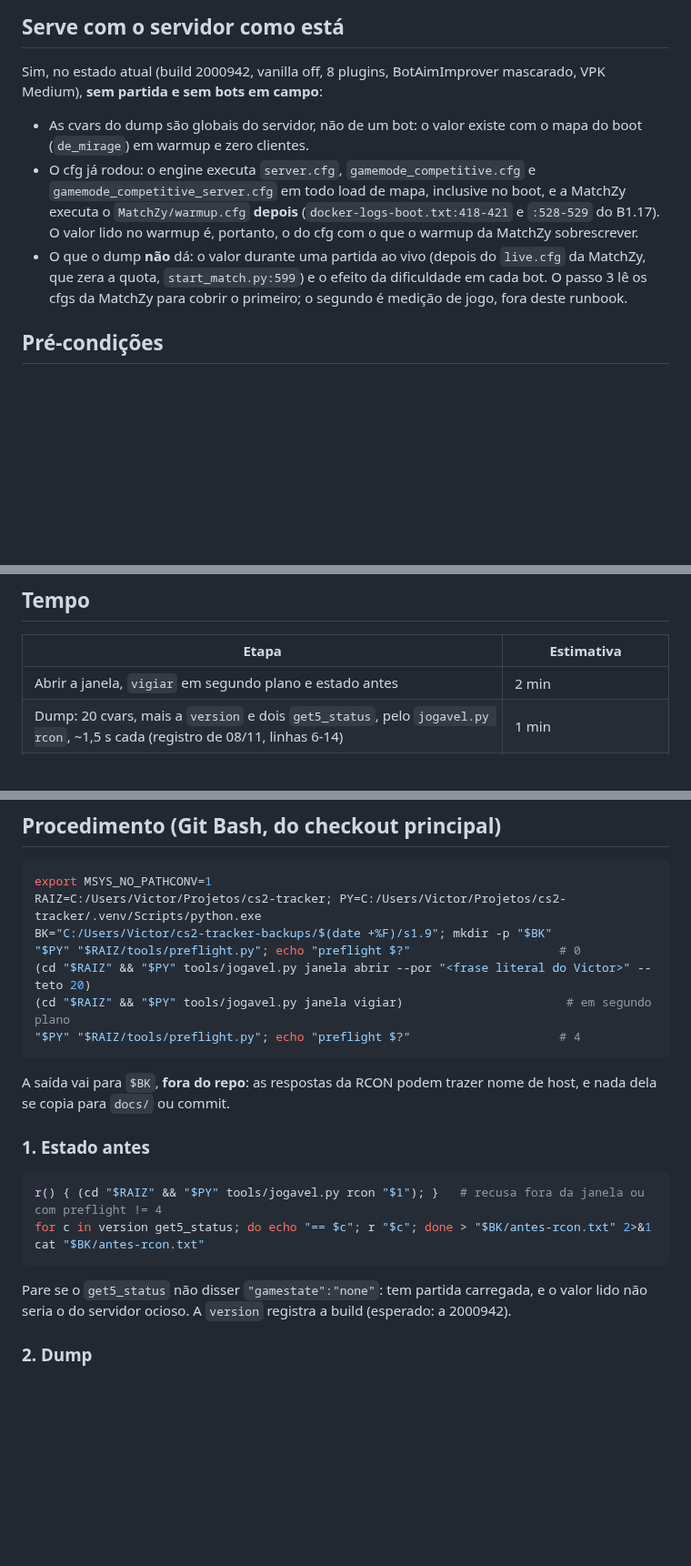
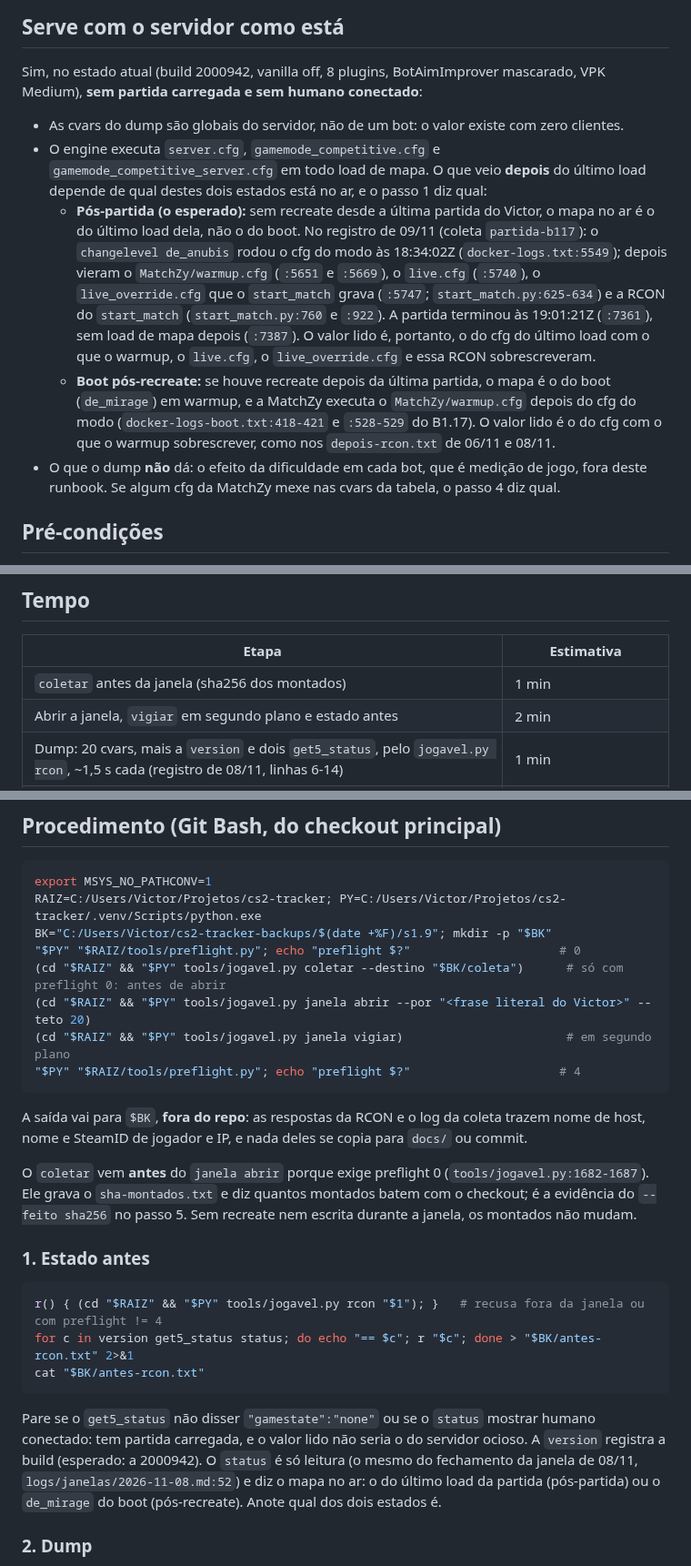
Before and after one commit to rossivictor/cs2-tracker, a Markdown page: docs/runbooks/s1.9-dump-cvars-bot.md, 3 parts joined by grey strips. Shown at 91% size. Rendered like a GitHub page; blank space fills up the shorter version.

````diff
--- a/docs/runbooks/s1.9-dump-cvars-bot.md
+++ b/docs/runbooks/s1.9-dump-cvars-bot.md
@@ -35,17 +47,26 @@ há snapshot nem rollback: a volta é só fechar a janela.
 ## Serve com o servidor como está
 
 Sim, no estado atual (build 2000942, vanilla off, 8 plugins, BotAimImprover mascarado, VPK
-Medium), **sem partida e sem bots em campo**:
+Medium), **sem partida carregada e sem humano conectado**:
 
-- As cvars do dump são globais do servidor, não de um bot: o valor existe com o mapa do boot
-  (`de_mirage`) em warmup e zero clientes.
-- O cfg já rodou: o engine executa `server.cfg`, `gamemode_competitive.cfg` e
-  `gamemode_competitive_server.cfg` em todo load de mapa, inclusive no boot, e a MatchZy executa
-  o `MatchZy/warmup.cfg` **depois** (`docker-logs-boot.txt:418-421` e `:528-529` do B1.17). O
-  valor lido no warmup é, portanto, o do cfg com o que o warmup da MatchZy sobrescrever.
-- O que o dump **não** dá: o valor durante uma partida ao vivo (depois do `live.cfg` da MatchZy,
-  que zera a quota, `start_match.py:599`) e o efeito da dificuldade em cada bot. O passo 3 lê os
-  cfgs da MatchZy para cobrir o primeiro; o segundo é medição de jogo, fora deste runbook.
+- As cvars do dump são globais do servidor, não de um bot: o valor existe com zero clientes.
+- O engine executa `server.cfg`, `gamemode_competitive.cfg` e `gamemode_competitive_server.cfg`
+  em todo load de mapa. O que veio **depois** do último load depende de qual destes dois estados
+  está no ar, e o passo 1 diz qual:
+  - **Pós-partida (o esperado):** sem recreate desde a última partida do Victor, o mapa no ar é o
+    do último load dela, não o do boot. No registro de 09/11 (coleta `partida-b117`): o
+    `changelevel de_anubis` rodou o cfg do modo às 18:34:02Z (`docker-logs.txt:5549`); depois
+    vieram o `MatchZy/warmup.cfg` (`:5651` e `:5669`), o `live.cfg` (`:5740`), o
+    `live_override.cfg` que o `start_match` grava (`:5747`; `start_match.py:625-634`) e a RCON
+    do `start_match` (`start_match.py:760` e `:922`). A partida terminou às 19:01:21Z (`:7361`),
+    sem load de mapa depois (`:7387`). O valor lido é, portanto, o do cfg do último load com o
+    que o warmup, o `live.cfg`, o `live_override.cfg` e essa RCON sobrescreveram.
+  - **Boot pós-recreate:** se houve recreate depois da última partida, o mapa é o do boot
+    (`de_mirage`) em warmup, e a MatchZy executa o `MatchZy/warmup.cfg` depois do cfg do modo
+    (`docker-logs-boot.txt:418-421` e `:528-529` do B1.17). O valor lido é o do cfg com o que o
+    warmup sobrescrever, como nos `depois-rcon.txt` de 06/11 e 08/11.
+- O que o dump **não** dá: o efeito da dificuldade em cada bot, que é medição de jogo, fora
+  deste runbook. Se algum cfg da MatchZy mexe nas cvars da tabela, o passo 4 diz qual.
 
 ## Pré-condições
 
@@ -61,6 +82,7 @@ Medium), **sem partida e sem bots em campo**:
 
 | Etapa | Estimativa |
 |---|---|
+| `coletar` antes da janela (sha256 dos montados) | 1 min |
 | Abrir a janela, `vigiar` em segundo plano e estado antes | 2 min |
 | Dump: 20 cvars, mais a `version` e dois `get5_status`, pelo `jogavel.py rcon`, ~1,5 s cada (registro de 08/11, linhas 6-14) | 1 min |
 | Diff contra o cfg e leitura dos cfgs da MatchZy | 2 min |
@@ -74,24 +96,32 @@ export MSYS_NO_PATHCONV=1
 RAIZ=C:/Users/Victor/Projetos/cs2-tracker; PY=C:/Users/Victor/Projetos/cs2-tracker/.venv/Scripts/python.exe
 BK="C:/Users/Victor/cs2-tracker-backups/$(date +%F)/s1.9"; mkdir -p "$BK"
 "$PY" "$RAIZ/tools/preflight.py"; echo "preflight $?"                     # 0
+(cd "$RAIZ" && "$PY" tools/jogavel.py coletar --destino "$BK/coleta")      # só com preflight 0: antes de abrir
 (cd "$RAIZ" && "$PY" tools/jogavel.py janela abrir --por "<frase literal do Victor>" --teto 20)
 (cd "$RAIZ" && "$PY" tools/jogavel.py janela vigiar)                       # em segundo plano
 "$PY" "$RAIZ/tools/preflight.py"; echo "preflight $?"                     # 4
 ```
 
-A saída vai para `$BK`, **fora do repo**: as respostas da RCON podem trazer nome de host, e
-nada dela se copia para `docs/` ou commit.
+A saída vai para `$BK`, **fora do repo**: as respostas da RCON e o log da coleta trazem nome
+de host, nome e SteamID de jogador e IP, e nada deles se copia para `docs/` ou commit.
+
+O `coletar` vem **antes** do `janela abrir` porque exige preflight 0 (`tools/jogavel.py:1682-1687`).
+Ele grava o `sha-montados.txt` e diz quantos montados batem com o checkout; é a evidência do
+`--feito sha256` no passo 5. Sem recreate nem escrita durante a janela, os montados não mudam.
 
 ### 1. Estado antes
 
 ```bash
 r() { (cd "$RAIZ" && "$PY" tools/jogavel.py rcon "$1"); }   # recusa fora da janela ou com preflight != 4
-for c in version get5_status; do echo "== $c"; r "$c"; done > "$BK/antes-rcon.txt" 2>&1
+for c in version get5_status status; do echo "== $c"; r "$c"; done > "$BK/antes-rcon.txt" 2>&1
 cat "$BK/antes-rcon.txt"
 ```
 
-Pare se o `get5_status` não disser `"gamestate":"none"`: tem partida carregada, e o valor lido
-não seria o do servidor ocioso. A `version` registra a build (esperado: a 2000942).
+Pare se o `get5_status` não disser `"gamestate":"none"` ou se o `status` mostrar humano
+conectado: tem partida carregada, e o valor lido não seria o do servidor ocioso. A `version`
+registra a build (esperado: a 2000942). O `status` é só leitura (o mesmo do fechamento da
+janela de 08/11, `logs/janelas/2026-11-08.md:52`) e diz o mapa no ar: o do último load da
+partida (pós-partida) ou o `de_mirage` do boot (pós-recreate). Anote qual dos dois estados é.
 
 ### 2. Dump
 
````
Also changed, not shown: other parts of docs/runbooks/s1.9-dump-cvars-bot.md (+60 -14 lines).
